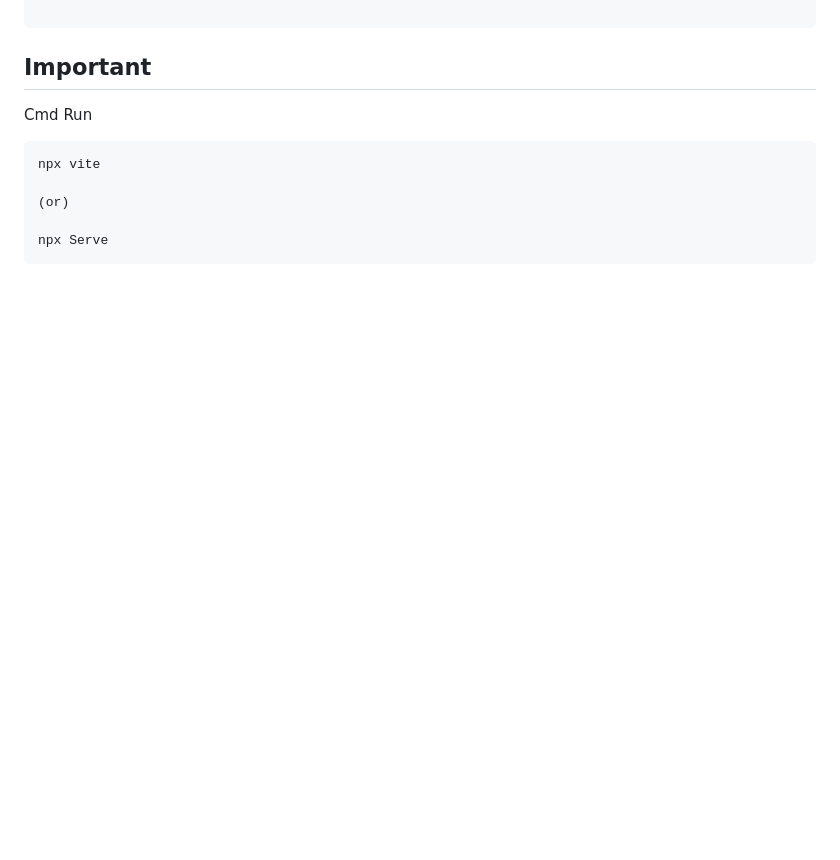
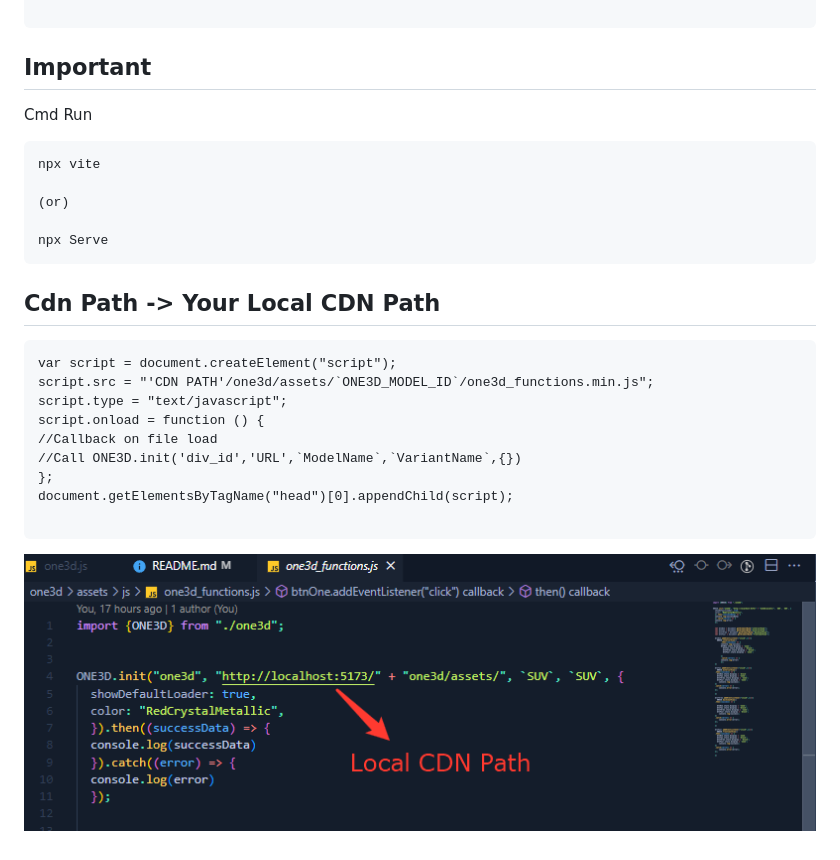
Before and after one commit to SaravananSundar020797/Assessment-2, a Markdown page: README.md, the part around the change. GitHub-like rendering; pictures changed too: image-1.png (added); blank space fills up the shorter version.

`````diff
--- a/README.md
+++ b/README.md
@@ -47,3 +47,19 @@ npx vite
 
 npx Serve
 ````
+
+## Cdn Path -> Your Local CDN Path
+
+```
+var script = document.createElement("script");
+script.src = "'CDN PATH'/one3d/assets/`ONE3D_MODEL_ID`/one3d_functions.min.js";
+script.type = "text/javascript";
+script.onload = function () {
+//Callback on file load
+//Call ONE3D.init('div_id','URL',`ModelName`,`VariantName`,{})
+};
+document.getElementsByTagName("head")[0].appendChild(script);
+
+````
+
+![alt text](image-1.png)
`````
Also changed, not shown: image.png (added).
